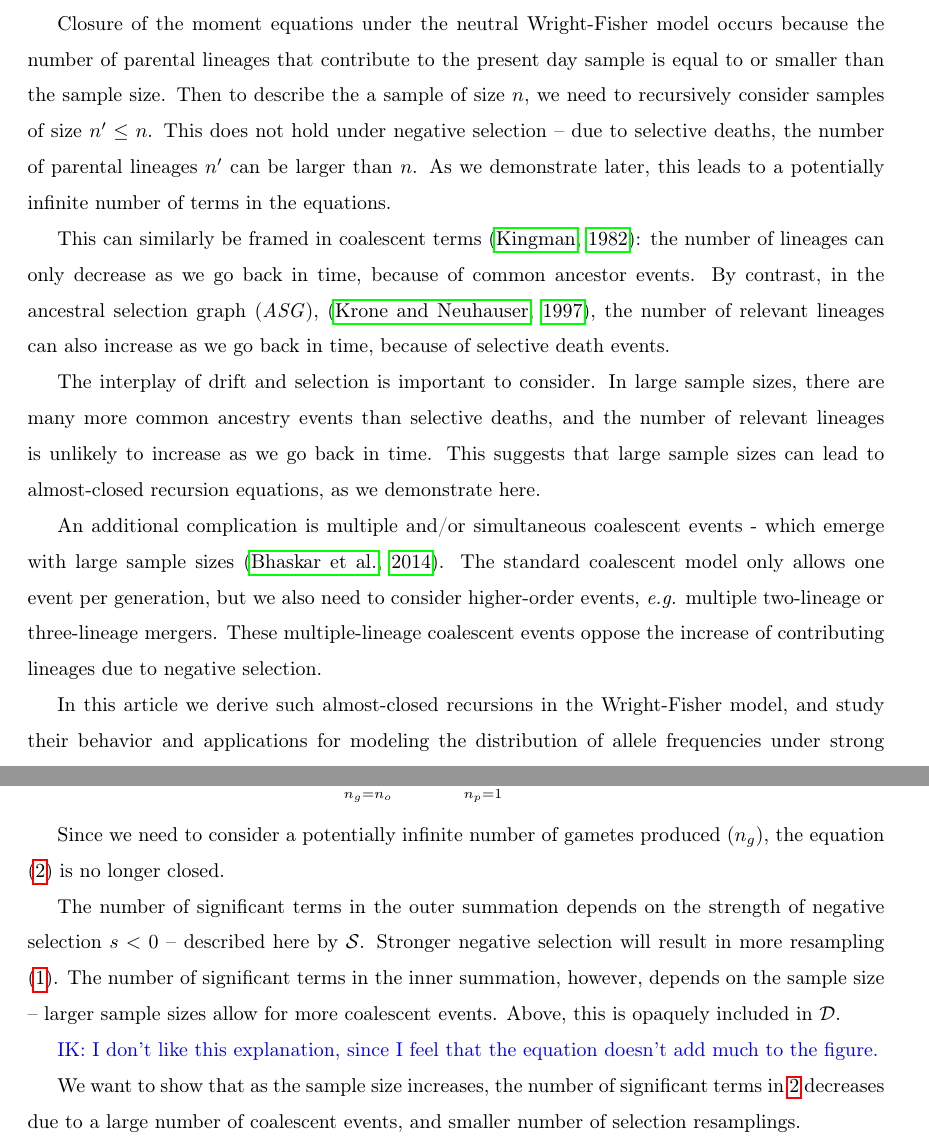
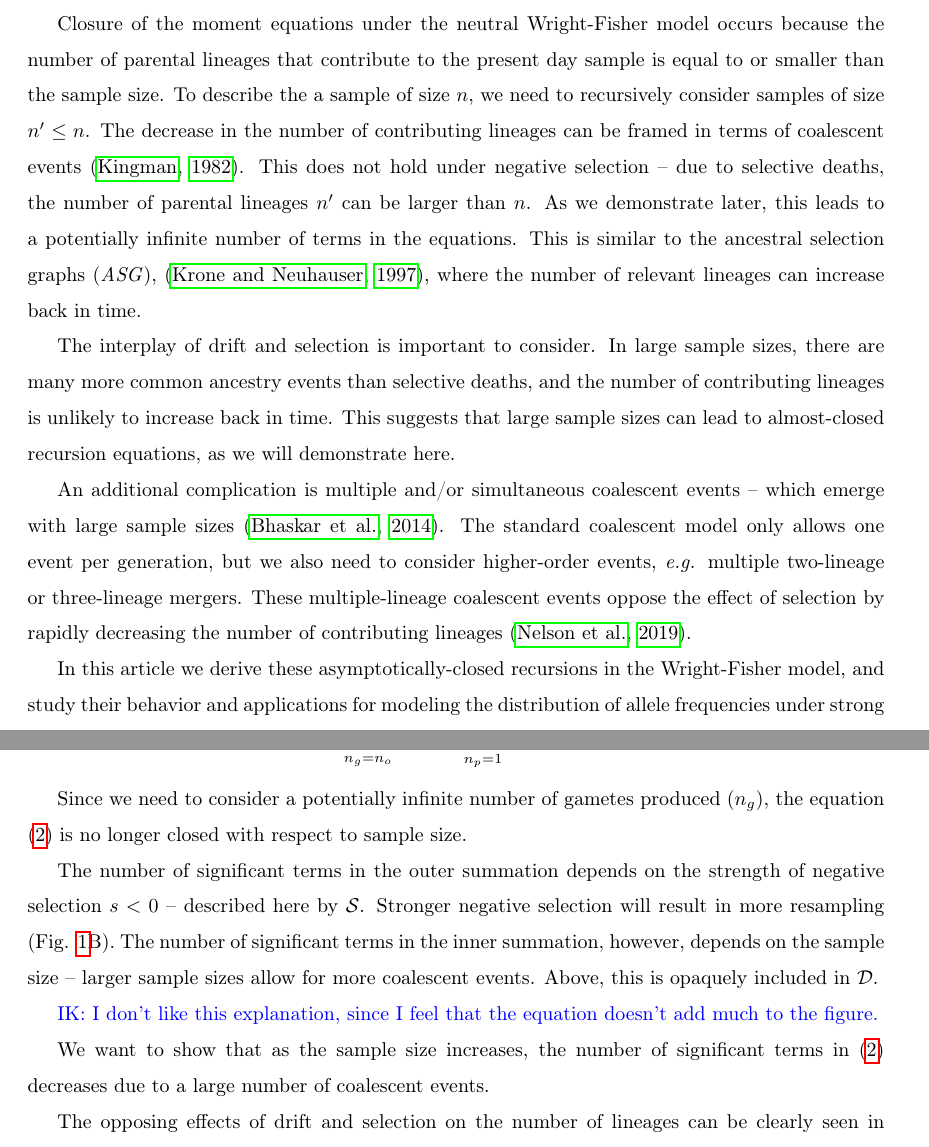
Before and after one commit to ivan-krukov/taming-strong-selection, a LaTeX paper (disco.tex): two parts of pages 2 and 4 of 19, joined at a grey line, cut so that both start at the same text. Compiled offline with pdfLaTeX.

Commit message:
Minor changes for sections 1 and 2

```diff
--- a/disco.tex
+++ b/disco.tex
@@ -66,30 +66,28 @@ these are not robust to strong selection and their convergence properties are no
 
 Closure of the moment equations under the neutral Wright-Fisher model occurs because the number of
 parental lineages that contribute to the present day sample is equal to or smaller than the sample
-size. Then to describe the a sample of size $n$, we need to recursively consider samples of size
-$n'\le n$. This does not hold under negative selection -- due to selective deaths, the number of
-parental lineages $n'$ can be larger than $n$. As we demonstrate later, this leads to a potentially
-infinite number of terms in the equations.
+size. To describe the a sample of size $n$, we need to recursively consider samples of size
+$n'\le n$. The decrease in the number of contributing lineages can be framed in terms of coalescent
+events \citep{Kingman1982a}. This does not hold under negative selection -- due to selective deaths,
+the number of parental lineages $n'$ can be larger than $n$. As we demonstrate later, this leads to
+a potentially infinite number of terms in the equations. This is similar to the ancestral selection
+graphs (\textit{ASG}), \citep{KroneNeuhauser1997}, where the number of relevant lineages can
+increase back in time.
 
-This can similarly be framed in coalescent terms \citep{Kingman1982a}: the number of lineages can
-only decrease as we go back in time, because of common ancestor events. By contrast, in the
-ancestral selection graph (\textit{ASG}), \citep{KroneNeuhauser1997}, the number of relevant
-lineages can also increase as we go back in time, because of selective death events.
+The interplay of drift and selection is important to consider. In large sample sizes, there are many
+more common ancestry events than selective deaths, and the number of contributing lineages is
+unlikely to increase back in time. This suggests that large sample sizes can lead to
+almost-closed recursion equations, as we will demonstrate here.
 
-The interplay of drift and selection is important to consider. In large sample sizes, there
-are many more common ancestry events than selective deaths, and the number of relevant lineages is
-unlikely to increase as we go back in time. This suggests that large sample sizes can lead to
-almost-closed recursion equations, as we demonstrate here.
-
-An additional complication is multiple and/or simultaneous coalescent events - which emerge with
+An additional complication is multiple and/or simultaneous coalescent events -- which emerge with
 large sample sizes \citep{BhaskarEtAl2014}. The standard coalescent model only allows one event per
 generation, but we also need to consider higher-order events, \textit{e.g.} multiple two-lineage or
-three-lineage mergers. These multiple-lineage coalescent events oppose the increase of
-contributing lineages due to negative selection.
+three-lineage mergers. These multiple-lineage coalescent events oppose the effect of selection by
+rapidly decreasing the number of contributing lineages \citep{NelsonEtAl2019}.
 
-In this article we derive such almost-closed recursions in the Wright-Fisher model, and study their
-behavior and applications for modeling the distribution of allele frequencies under strong
-selection.
+In this article we derive these asymptotically-closed recursions in the Wright-Fisher model, and
+study their behavior and applications for modeling the distribution of allele frequencies under
+strong selection.
 
 %Unlike the \textit{ASG}, the present method does not need to assume an infinitely large population
 %size, and also explicitly tracks multiple coalescent events, which is important with large sample
@@ -169,11 +169,11 @@ Combining the two expressions above, we get:
 \end{align}
 
 Since we need to consider a potentially infinite number of gametes produced ($n_g$), the equation
-(\ref{eq:op-selection}) is no longer closed.
+\eqref{eq:op-selection} is no longer closed with respect to sample size.
 
 The number of significant terms in the outer summation depends on the strength of negative selection
 $s<0$ -- described here by $\mathcal{S}$. Stronger negative selection will result in more resampling
-(\ref{fig:schematic}). The number of significant terms in the inner summation, however, depends on
+(Fig. \ref{fig:schematic}B). The number of significant terms in the inner summation, however, depends on
 the sample size -- larger sample sizes allow for more coalescent events. Above, this is opaquely
 included in $\mathcal{D}$.
 
@@ -181,8 +181,7 @@ included in $\mathcal{D}$.
   figure.}
 
 We want to show that as the sample size increases, the number of significant terms in
-\ref{eq:op-selection} decreases due to a large number of coalescent events, and smaller number of
-selection resamplings.
+\eqref{eq:op-selection} decreases due to a large number of coalescent events.
 
 The opposing effects of drift and selection on the number of lineages can be clearly seen in the
 context of the size of the ancestral selection graph (\textit{ASG}): in which the number of lineages
```
Also changed, not shown: appendix.pdf, disco.pdf, disco.tex (37 more changed lines).
